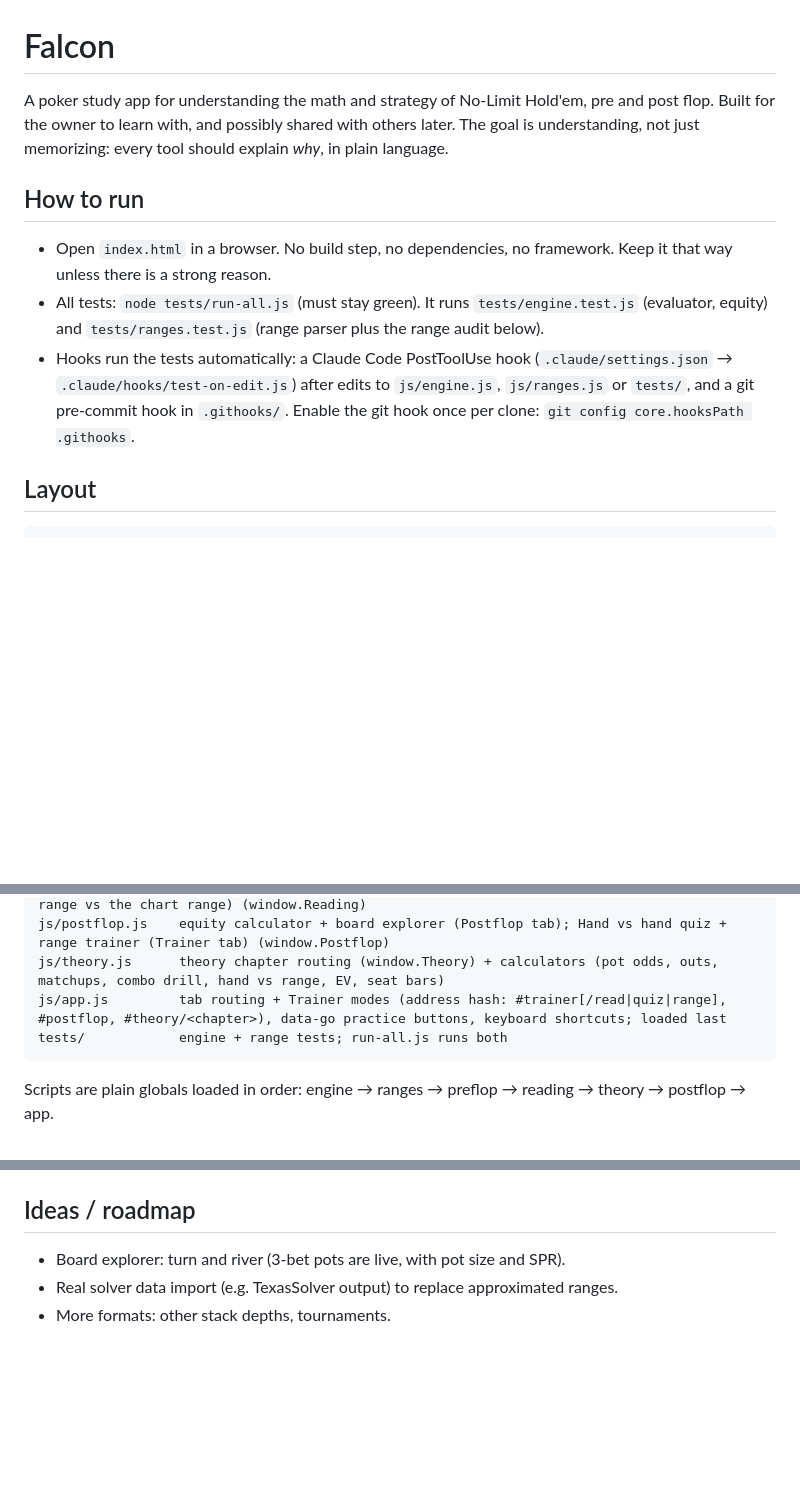
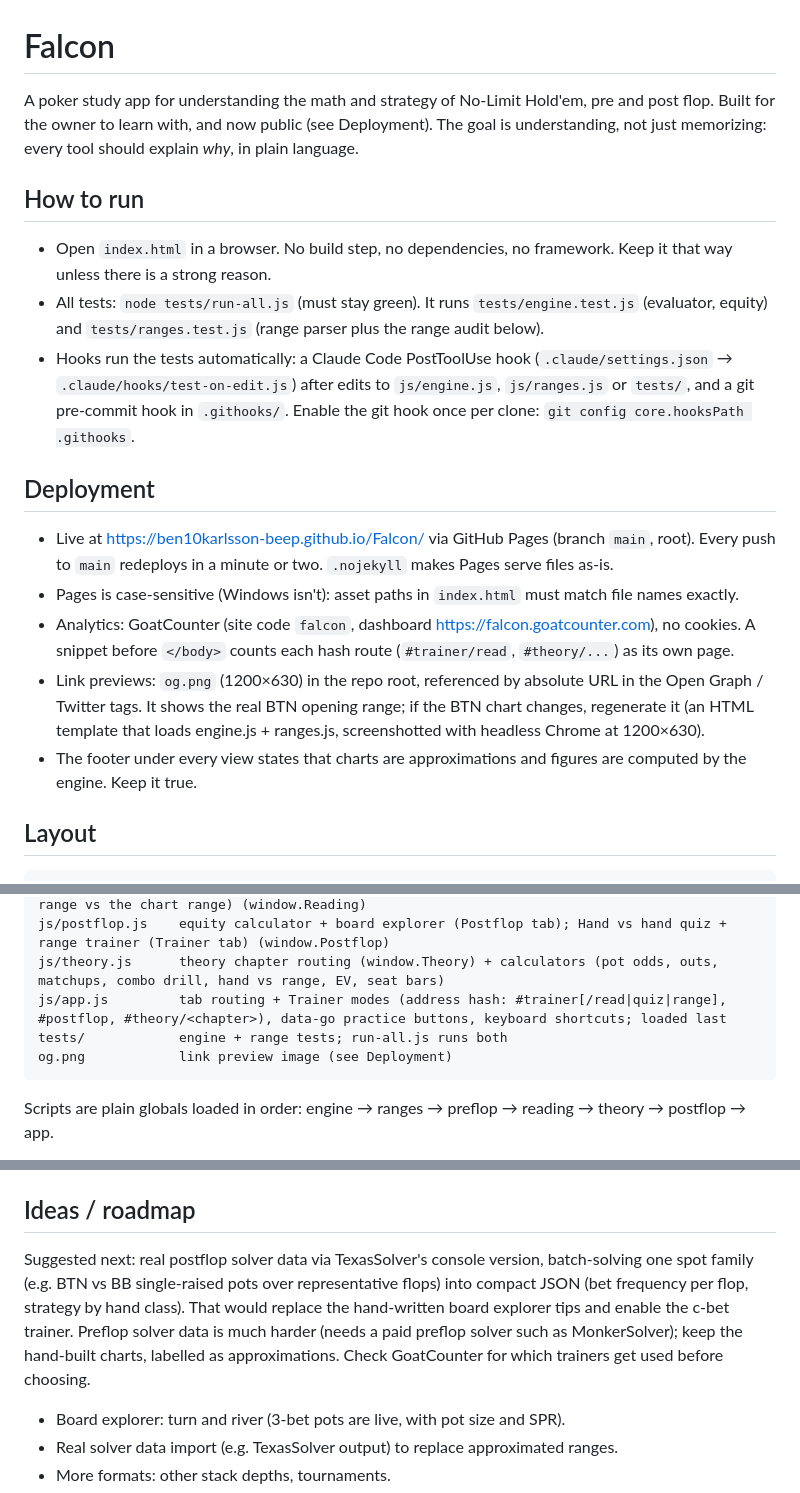
Before and after one commit to ben10karlsson-beep/Falcon, a Markdown page: CLAUDE.md, 3 parts joined by grey strips. Drawn GitHub-style; blank space fills up the shorter version.

Commit message:
Document deployment, analytics and suggested next step in CLAUDE.md
Co-Authored-By: Claude Opus 5.5 <noreply@anthropic.com>

````diff
--- a/CLAUDE.md
+++ b/CLAUDE.md
@@ -1,12 +1,20 @@
 # Falcon
 
-A poker study app for understanding the math and strategy of No-Limit Hold'em, pre and post flop. Built for the owner to learn with, and possibly shared with others later. The goal is understanding, not just memorizing: every tool should explain *why*, in plain language.
+A poker study app for understanding the math and strategy of No-Limit Hold'em, pre and post flop. Built for the owner to learn with, and now public (see Deployment). The goal is understanding, not just memorizing: every tool should explain *why*, in plain language.
 
 ## How to run
 
 - Open `index.html` in a browser. No build step, no dependencies, no framework. Keep it that way unless there is a strong reason.
 - All tests: `node tests/run-all.js` (must stay green). It runs `tests/engine.test.js` (evaluator, equity) and `tests/ranges.test.js` (range parser plus the range audit below).
 - Hooks run the tests automatically: a Claude Code PostToolUse hook (`.claude/settings.json` → `.claude/hooks/test-on-edit.js`) after edits to `js/engine.js`, `js/ranges.js` or `tests/`, and a git pre-commit hook in `.githooks/`. Enable the git hook once per clone: `git config core.hooksPath .githooks`.
+
+## Deployment
+
+- Live at https://ben10karlsson-beep.github.io/Falcon/ via GitHub Pages (branch `main`, root). Every push to `main` redeploys in a minute or two. `.nojekyll` makes Pages serve files as-is.
+- Pages is case-sensitive (Windows isn't): asset paths in `index.html` must match file names exactly.
+- Analytics: GoatCounter (site code `falcon`, dashboard https://falcon.goatcounter.com), no cookies. A snippet before `</body>` counts each hash route (`#trainer/read`, `#theory/...`) as its own page.
+- Link previews: `og.png` (1200×630) in the repo root, referenced by absolute URL in the Open Graph / Twitter tags. It shows the real BTN opening range; if the BTN chart changes, regenerate it (an HTML template that loads engine.js + ranges.js, screenshotted with headless Chrome at 1200×630).
+- The footer under every view states that charts are approximations and figures are computed by the engine. Keep it true.
 
 ## Layout
 
@@ -21,6 +29,7 @@ js/postflop.js    equity calculator + board explorer (Postflop tab); Hand vs han
 js/theory.js      theory chapter routing (window.Theory) + calculators (pot odds, outs, matchups, combo drill, hand vs range, EV, seat bars)
 js/app.js         tab routing + Trainer modes (address hash: #trainer[/read|quiz|range], #postflop, #theory/<chapter>), data-go practice buttons, keyboard shortcuts; loaded last
 tests/            engine + range tests; run-all.js runs both
+og.png            link preview image (see Deployment)
 ```
 
 Scripts are plain globals loaded in order: engine → ranges → preflop → reading → theory → postflop → app.
@@ -65,6 +74,8 @@ Every number in UI copy (equities, combo counts, pot odds, range sizes) must be
 
 ## Ideas / roadmap
 
+Suggested next: real postflop solver data via TexasSolver's console version, batch-solving one spot family (e.g. BTN vs BB single-raised pots over representative flops) into compact JSON (bet frequency per flop, strategy by hand class). That would replace the hand-written board explorer tips and enable the c-bet trainer. Preflop solver data is much harder (needs a paid preflop solver such as MonkerSolver); keep the hand-built charts, labelled as approximations. Check GoatCounter for which trainers get used before choosing.
+
 - Board explorer: turn and river (3-bet pots are live, with pot size and SPR).
 - Real solver data import (e.g. TexasSolver output) to replace approximated ranges.
 - More formats: other stack depths, tournaments.
````
